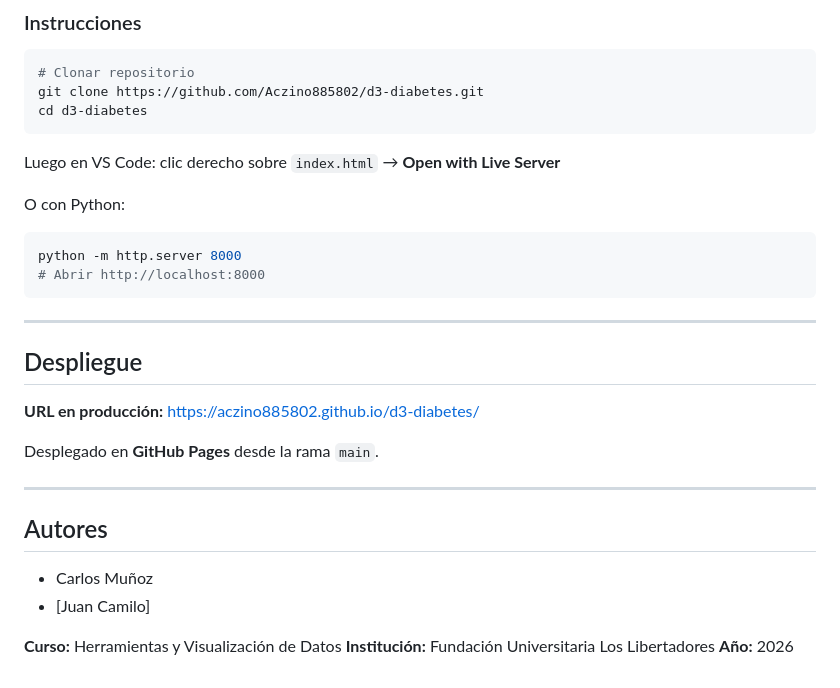
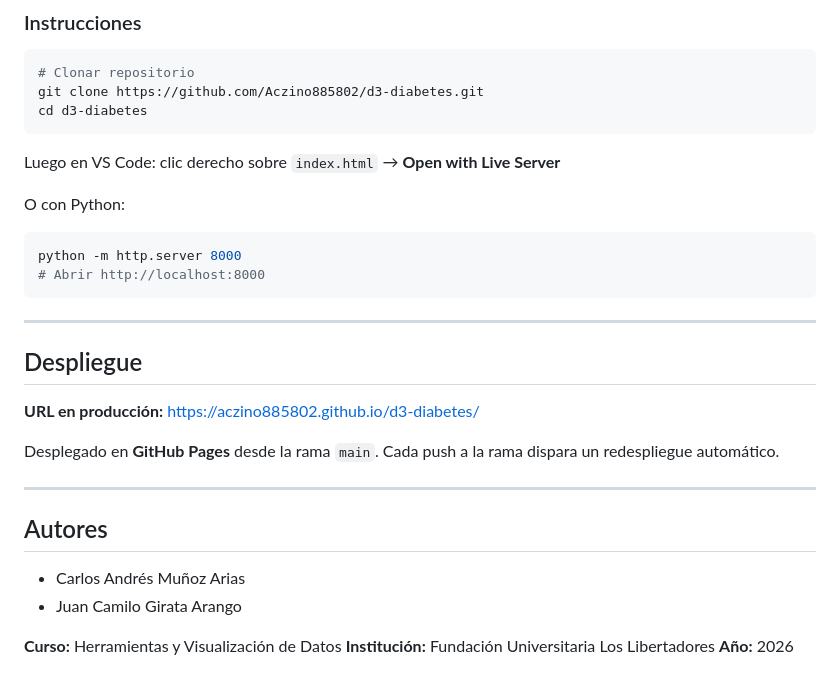
Before and after one commit to Aczino885802/d3-diabetes, a Markdown page: README.md, the part around one of its changes. GitHub-like rendering.

````diff
--- a/README.md
+++ b/README.md
@@ -78,6 +80,7 @@ cd d3-diabetes
 Luego en VS Code: clic derecho sobre `index.html` → **Open with Live Server**
 
 O con Python:
+
 ```bash
 python -m http.server 8000
 # Abrir http://localhost:8000
@@ -89,14 +92,14 @@ python -m http.server 8000
 
 **URL en producción:** https://aczino885802.github.io/d3-diabetes/
 
-Desplegado en **GitHub Pages** desde la rama `main`.
+Desplegado en **GitHub Pages** desde la rama `main`. Cada push a la rama dispara un redespliegue automático.
 
 ---
 
 ## Autores
 
-- Carlos Muñoz
-- [Juan Camilo]
+- Carlos Andrés Muñoz Arias
+- Juan Camilo Girata Arango
 
 **Curso:** Herramientas y Visualización de Datos
 **Institución:** Fundación Universitaria Los Libertadores
````
Also changed, not shown: other parts of README.md (+14 -12 lines).
